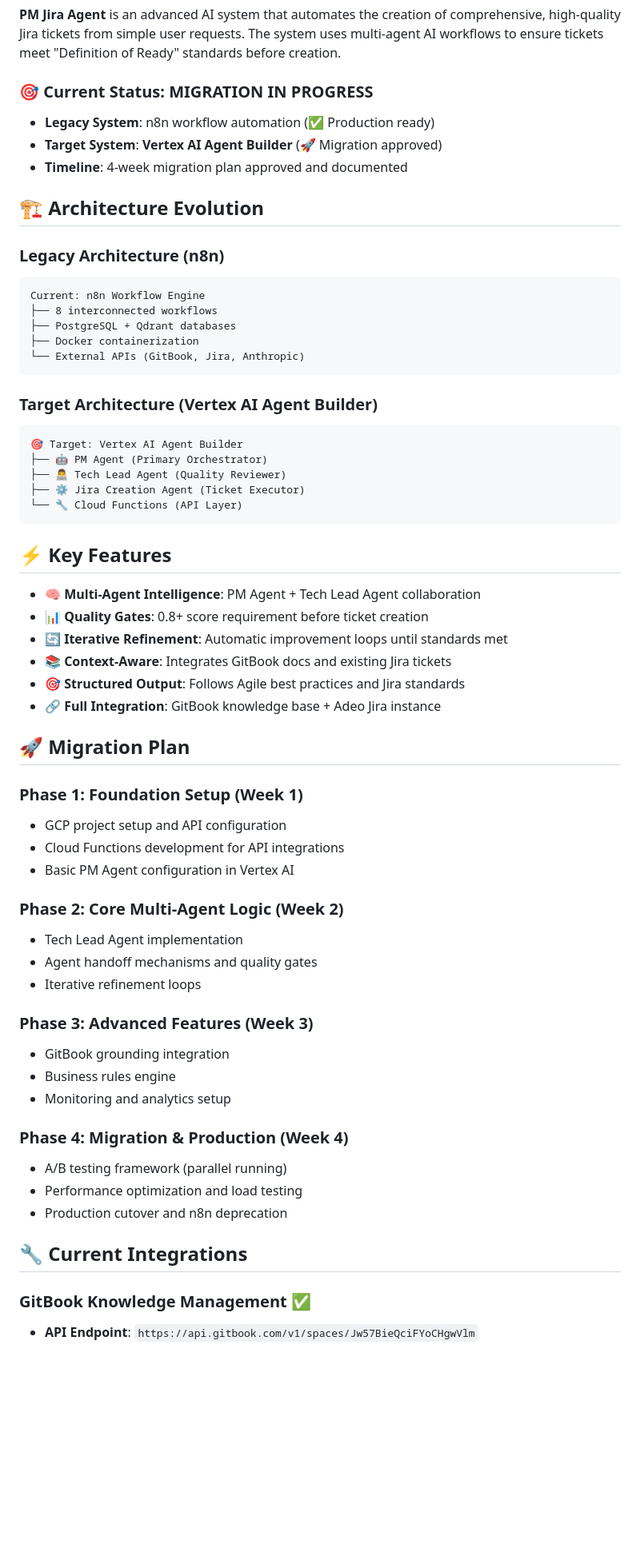
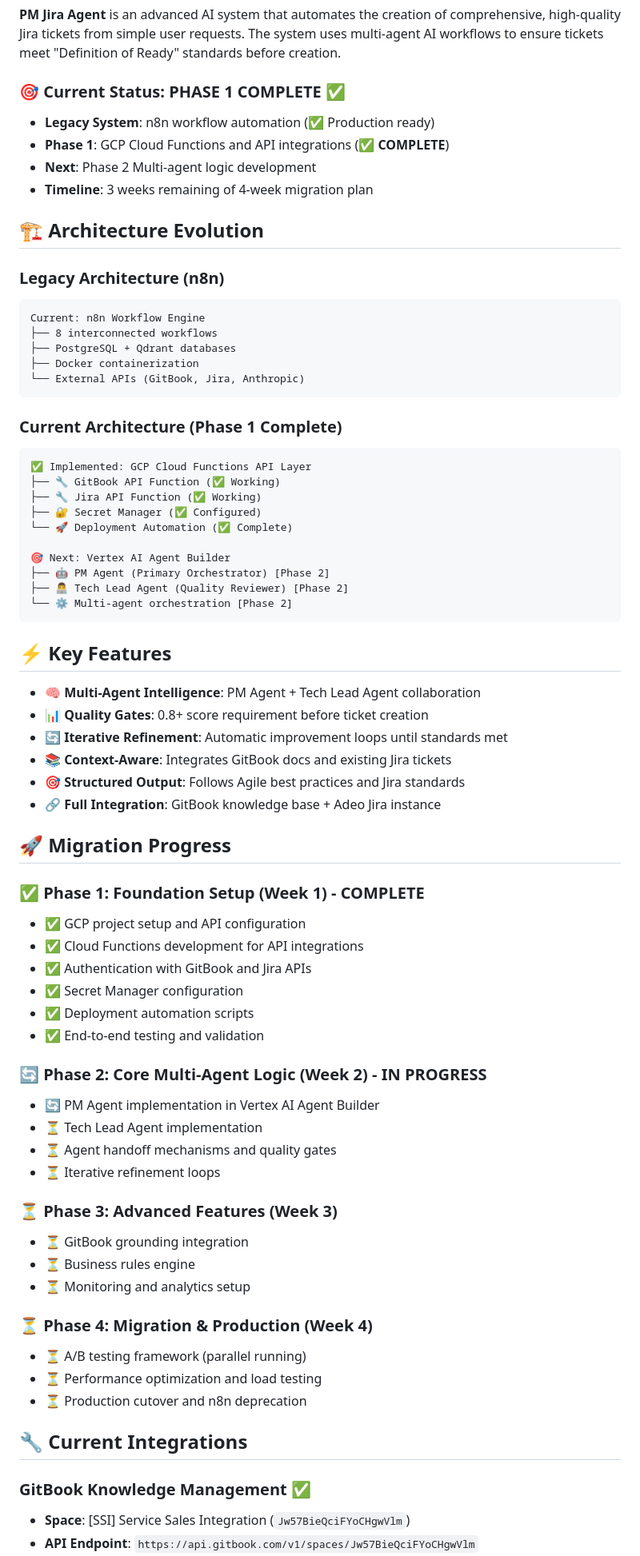
Before and after one commit to talktorobson/pm-jira-agent, a Markdown page: README.md, the part around the change printed below. Shown: that part at 80% size. GitHub-like rendering; blank space fills up the shorter version.

````diff
--- a/README.md
+++ b/README.md
@@ -6,10 +6,11 @@
 
 **PM Jira Agent** is an advanced AI system that automates the creation of comprehensive, high-quality Jira tickets from simple user requests. The system uses multi-agent AI workflows to ensure tickets meet "Definition of Ready" standards before creation.
 
-### 🎯 Current Status: **MIGRATION IN PROGRESS**
+### 🎯 Current Status: **PHASE 1 COMPLETE ✅**
 - **Legacy System**: n8n workflow automation (✅ Production ready)
-- **Target System**: **Vertex AI Agent Builder** (🚀 Migration approved)
-- **Timeline**: 4-week migration plan approved and documented
+- **Phase 1**: GCP Cloud Functions and API integrations (✅ **COMPLETE**)
+- **Next**: Phase 2 Multi-agent logic development
+- **Timeline**: 3 weeks remaining of 4-week migration plan
 
 ## 🏗️ Architecture Evolution
 
@@ -22,13 +23,18 @@ Current: n8n Workflow Engine
 └── External APIs (GitBook, Jira, Anthropic)
 ```
 
-### Target Architecture (Vertex AI Agent Builder)
+### Current Architecture (Phase 1 Complete)
 ```
-🎯 Target: Vertex AI Agent Builder
-├── 🤖 PM Agent (Primary Orchestrator)
-├── 👨‍💻 Tech Lead Agent (Quality Reviewer)
-├── ⚙️ Jira Creation Agent (Ticket Executor)
-└── 🔧 Cloud Functions (API Layer)
+✅ Implemented: GCP Cloud Functions API Layer
+├── 🔧 GitBook API Function (✅ Working)
+├── 🔧 Jira API Function (✅ Working)
+├── 🔐 Secret Manager (✅ Configured)
+└── 🚀 Deployment Automation (✅ Complete)
+
+🎯 Next: Vertex AI Agent Builder
+├── 🤖 PM Agent (Primary Orchestrator) [Phase 2]
+├── 👨‍💻 Tech Lead Agent (Quality Reviewer) [Phase 2]
+└── ⚙️ Multi-agent orchestration [Phase 2]
 ```
 
 ## ⚡ Key Features
@@ -40,29 +46,34 @@ Current: n8n Workflow Engine
 - **🎯 Structured Output**: Follows Agile best practices and Jira standards
 - **🔗 Full Integration**: GitBook knowledge base + Adeo Jira instance
 
-## 🚀 Migration Plan
+## 🚀 Migration Progress
 
-### Phase 1: Foundation Setup (Week 1)
-- GCP project setup and API configuration
-- Cloud Functions development for API integrations
-- Basic PM Agent configuration in Vertex AI
+### ✅ Phase 1: Foundation Setup (Week 1) - **COMPLETE**
+- ✅ GCP project setup and API configuration
+- ✅ Cloud Functions development for API integrations
+- ✅ Authentication with GitBook and Jira APIs
+- ✅ Secret Manager configuration
+- ✅ Deployment automation scripts
+- ✅ End-to-end testing and validation
 
-### Phase 2: Core Multi-Agent Logic (Week 2)
-- Tech Lead Agent implementation
-- Agent handoff mechanisms and quality gates
-- Iterative refinement loops
+### 🔄 Phase 2: Core Multi-Agent Logic (Week 2) - **IN PROGRESS**
+- 🔄 PM Agent implementation in Vertex AI Agent Builder
+- ⏳ Tech Lead Agent implementation
+- ⏳ Agent handoff mechanisms and quality gates
+- ⏳ Iterative refinement loops
 
-### Phase 3: Advanced Features (Week 3)
-- GitBook grounding integration
-- Business rules engine
-- Monitoring and analytics setup
+### ⏳ Phase 3: Advanced Features (Week 3)
+- ⏳ GitBook grounding integration
+- ⏳ Business rules engine
+- ⏳ Monitoring and analytics setup
 
-### Phase 4: Migration & Production (Week 4)
-- A/B testing framework (parallel running)
-- Performance optimization and load testing
-- Production cutover and n8n deprecation
+### ⏳ Phase 4: Migration & Production (Week 4)
+- ⏳ A/B testing framework (parallel running)
+- ⏳ Performance optimization and load testing
+- ⏳ Production cutover and n8n deprecation
 
 ## 🔧 Current Integrations
 
 ### GitBook Knowledge Management ✅
+- **Space**: [SSI] Service Sales Integration (`Jw57BieQciFYoCHgwVlm`)
 - **API Endpoint**: `https://api.gitbook.com/v1/spaces/Jw57BieQciFYoCHgwVlm`
````
Also changed, not shown: other parts of README.md (+45 -10 lines), CLAUDE.md (added, +244 -0 lines).
